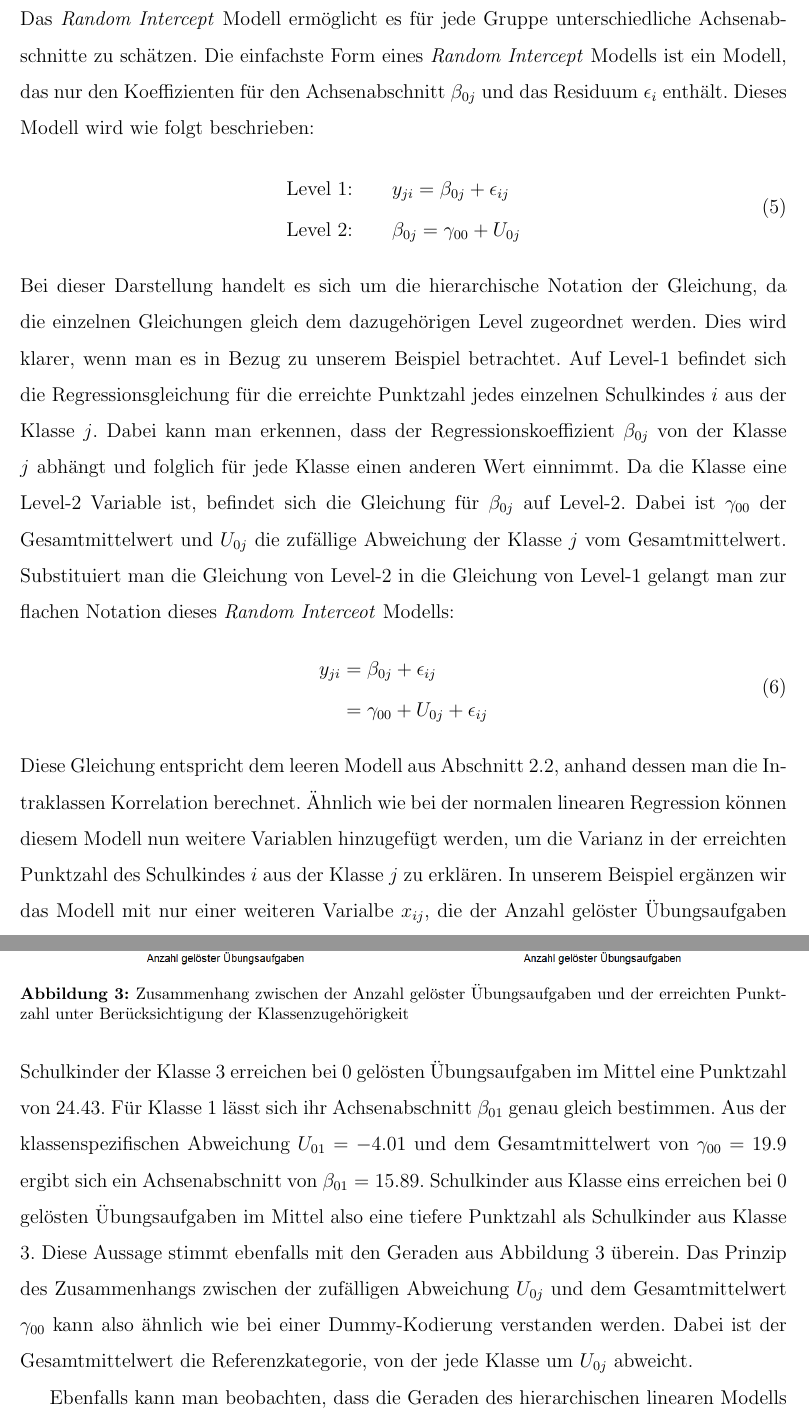
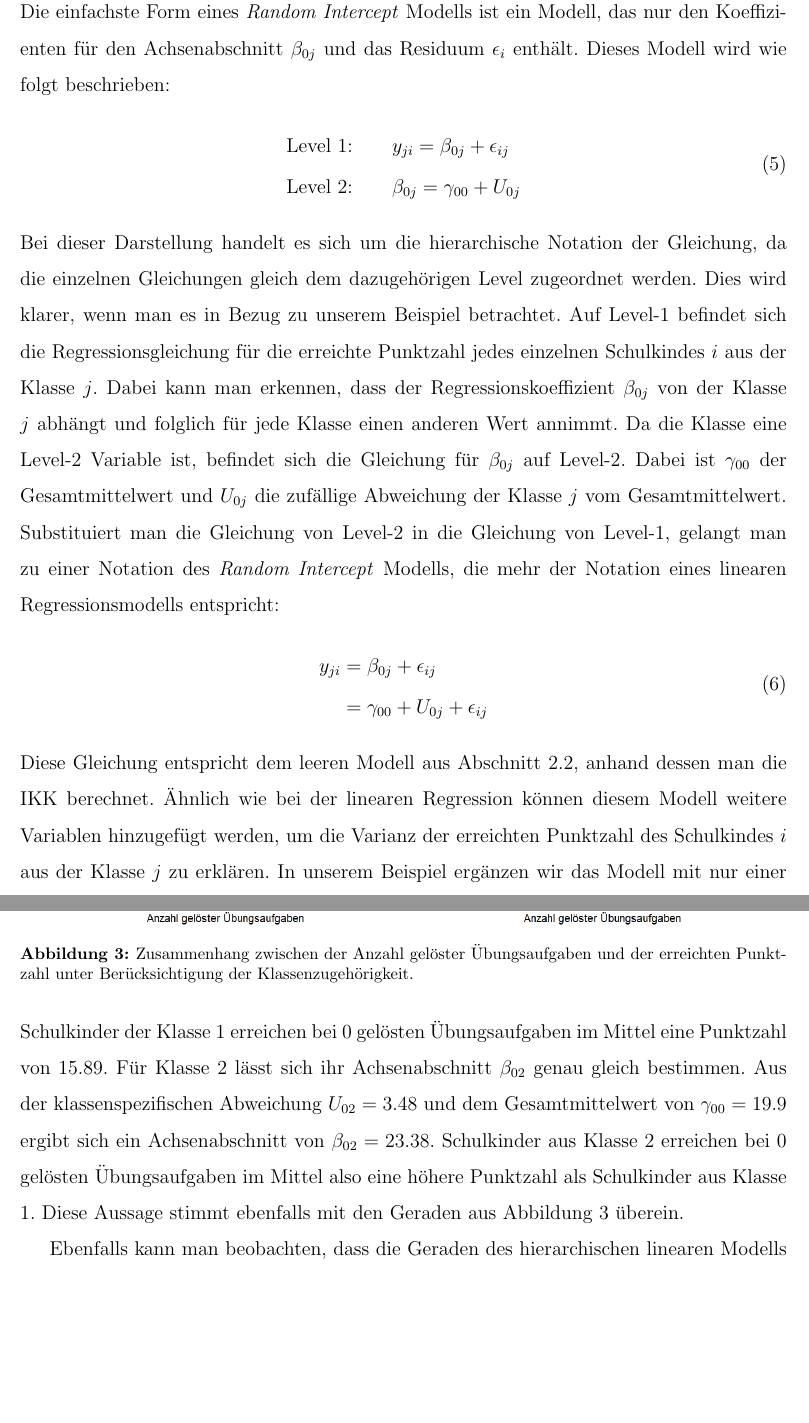
Before and after one commit to noboss93/master_thesis, a LaTeX document (Versionen/masterarbeit_multilevelanalysis.tex): two parts of pages 20 and 22 of 66, joined at a grey line, cut at the place of the change, the shorter picture padded with empty space. Compiled offline with pdfLaTeX.

Commit message:
working on correction

```diff
--- a/Versionen/masterarbeit_multilevelanalysis.tex
+++ b/Versionen/masterarbeit_multilevelanalysis.tex
@@ -340,21 +340,21 @@ In den folgenden Abschnitten werden nun zwei Formen von HLMs besprochen, mit den
 
 \subsubsection{\textit{Random Intercept} Modell} \label{section:random_intercept_model}
 
-Das \textit{Random Intercept} Modell ermöglicht es für jede Gruppe unterschiedliche Achsenabschnitte zu schätzen. Die einfachste Form eines \textit{Random Intercept} Modells ist ein Modell, das nur den Koeffizienten für den Achsenabschnitt $\beta_{0j}$ und das Residuum $\epsilon_i$ enthält. Dieses Modell wird wie folgt beschrieben:
+Die einfachste Form eines \textit{Random Intercept} Modells ist ein Modell, das nur den Koeffizienten für den Achsenabschnitt $\beta_{0j}$ und das Residuum $\epsilon_i$ enthält. Dieses Modell wird wie folgt beschrieben:
 \begin{equation}
 \begin{split}
 \text{Level 1:} & \qquad y_{ji} 	= \beta_{0j} + \epsilon_{ij}\\
 \text{Level 2:} & \qquad \beta_{0j} = \gamma_{00} + U_{0j}
 \end{split}
 \end{equation}
-Bei dieser Darstellung handelt es sich um die hierarchische Notation der Gleichung, da die einzelnen Gleichungen gleich dem dazugehörigen Level zugeordnet werden. Dies wird klarer, wenn man es in Bezug zu unserem Beispiel betrachtet. Auf Level-1 befindet sich die Regressionsgleichung für die erreichte Punktzahl jedes einzelnen Schulkindes $i$ aus der Klasse $j$. Dabei kann man erkennen, dass der Regressionskoeffizient $\beta_{0j}$ von der Klasse $j$ abhängt und folglich für jede Klasse einen anderen Wert einnimmt. Da die Klasse eine Level-2 Variable ist, befindet sich die Gleichung für $\beta_{0j}$ auf Level-2. Dabei ist $\gamma_{00}$ der Gesamtmittelwert und $U_{0j}$ die zufällige Abweichung der Klasse $j$ vom Gesamtmittelwert. Substituiert man die Gleichung von Level-2 in die Gleichung von Level-1 gelangt man zur flachen Notation dieses \textit{Random Interceot} Modells:
+Bei dieser Darstellung handelt es sich um die hierarchische Notation der Gleichung, da die einzelnen Gleichungen gleich dem dazugehörigen Level zugeordnet werden. Dies wird klarer, wenn man es in Bezug zu unserem Beispiel betrachtet. Auf Level-1 befindet sich die Regressionsgleichung für die erreichte Punktzahl jedes einzelnen Schulkindes $i$ aus der Klasse $j$. Dabei kann man erkennen, dass der Regressionskoeffizient $\beta_{0j}$ von der Klasse $j$ abhängt und folglich für jede Klasse einen anderen Wert annimmt. Da die Klasse eine Level-2 Variable ist, befindet sich die Gleichung für $\beta_{0j}$ auf Level-2. Dabei ist $\gamma_{00}$ der Gesamtmittelwert und $U_{0j}$ die zufällige Abweichung der Klasse $j$ vom Gesamtmittelwert. Substituiert man die Gleichung von Level-2 in die Gleichung von Level-1, gelangt man zu einer Notation des \textit{Random Intercept} Modells, die mehr der Notation eines linearen Regressionsmodells entspricht:
 \begin{equation}
 \begin{split}
 y_{ji} 	& = \beta_{0j} + \epsilon_{ij}\\
 		& = \gamma_{00} + U_{0j} + \epsilon_{ij}
 \end{split}
 \end{equation}
-Diese Gleichung entspricht dem leeren Modell aus Abschnitt \ref{section:icc}, anhand dessen man die Intraklassen Korrelation berechnet. Ähnlich wie bei der normalen linearen Regression können diesem Modell nun weitere Variablen hinzugefügt werden, um die Varianz in der erreichten Punktzahl des Schulkindes $i$ aus der Klasse $j$ zu erklären. In unserem Beispiel ergänzen wir das Modell mit nur einer weiteren Varialbe $x_{ij}$, die der Anzahl gelöster Übungsaufgaben entspricht:
+Diese Gleichung entspricht dem leeren Modell aus Abschnitt \ref{section:icc}, anhand dessen man die IKK berechnet. Ähnlich wie bei der linearen Regression können diesem Modell weitere Variablen hinzugefügt werden, um die Varianz der erreichten Punktzahl des Schulkindes $i$ aus der Klasse $j$ zu erklären. In unserem Beispiel ergänzen wir das Modell mit nur einer weiteren Variable $x_{ij}$, die der Anzahl gelöster Übungsaufgaben entspricht:
 \begin{equation} \label{eq:random_intercept_model}
 \begin{split}
  \text{Level 1:}  	\qquad 	y_{ji} 		& = \beta_{0j} + \beta_{1}x_{ij} + \epsilon_{ij}\\
@@ -377,10 +377,10 @@ In Abbildung \ref{fig:random_intercept} kann man nun die Graden für jede einzel
 \end{equation}
-Schulkinder der Klasse 3 erreichen bei $0$ gelösten Übungsaufgaben im Mittel eine Punktzahl von $24.43$. Für Klasse 1 lässt sich ihr Achsenabschnitt $\beta_{01}$ genau gleich bestimmen. Aus der klassenspezifischen Abweichung $U_{01} = -4.01$ und dem Gesamtmittelwert von $\gamma_{00} = 19.9$ ergibt sich ein Achsenabschnitt von $\beta_{01} = 15.89$. Schulkinder aus Klasse eins erreichen bei 0 gelösten Übungsaufgaben im Mittel also eine tiefere Punktzahl als Schulkinder aus Klasse 3. Diese Aussage stimmt ebenfalls mit den Geraden aus Abbildung \ref{fig:random_intercept} überein. Das Prinzip des Zusammenhangs zwischen der zufälligen Abweichung $U_{0j}$ und dem Gesamtmittelwert $\gamma_{00}$ kann also ähnlich wie bei einer Dummy-Kodierung verstanden werden. Dabei ist der Gesamtmittelwert die Referenzkategorie, von der jede Klasse um $U_{0j}$ abweicht.
+Schulkinder der Klasse 1 erreichen bei $0$ gelösten Übungsaufgaben im Mittel eine Punktzahl von $15.89$. Für Klasse 2 lässt sich ihr Achsenabschnitt $\beta_{02}$ genau gleich bestimmen. Aus der klassenspezifischen Abweichung $U_{02} = 3.48$ und dem Gesamtmittelwert von $\gamma_{00} = 19.9$ ergibt sich ein Achsenabschnitt von $\beta_{02} = 23.38$. Schulkinder aus Klasse 2 erreichen bei 0 gelösten Übungsaufgaben im Mittel also eine höhere Punktzahl als Schulkinder aus Klasse 1. Diese Aussage stimmt ebenfalls mit den Geraden aus Abbildung \ref{fig:random_intercept} überein.
 
 \begin{figure}[t!]
 \centering
 \includegraphics[width = \textwidth]{random_intercept}
-\caption{Zusammenhang zwischen der Anzahl gelöster Übungsaufgaben und der erreichten Punktzahl unter Berücksichtigung der Klassenzugehörigkeit}
+\caption{Zusammenhang zwischen der Anzahl gelöster Übungsaufgaben und der erreichten Punktzahl unter Berücksichtigung der Klassenzugehörigkeit.}
 \label{fig:random_intercept}
 \end{figure}
 
```
Also changed, not shown: Versionen/masterarbeit_multilevelanalysis.pdf, Versionen/random_intercept.png, Versionen/random_intercept_slope.png, Versionen/masterarbeit_multilevelanalysis.tex (6 more changed lines), 6 other files.
